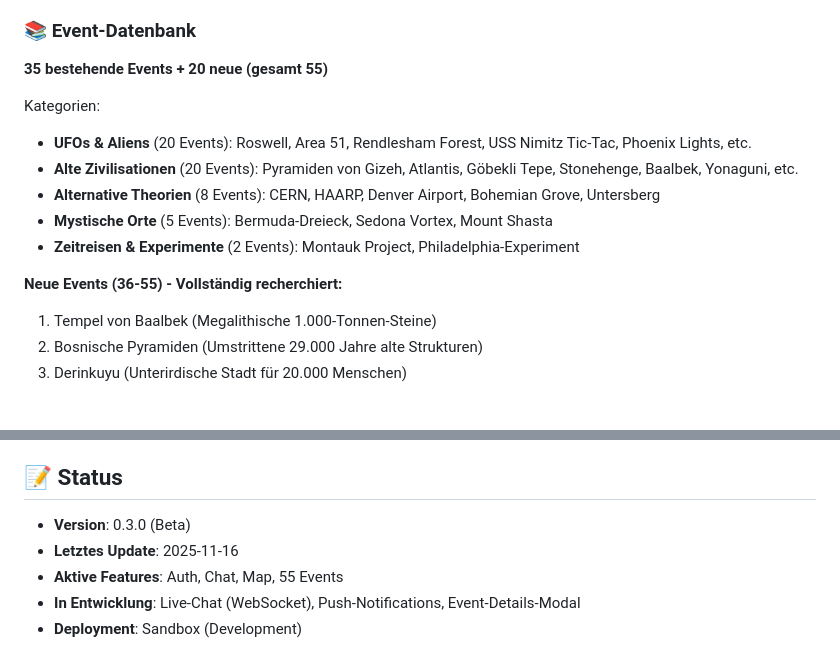
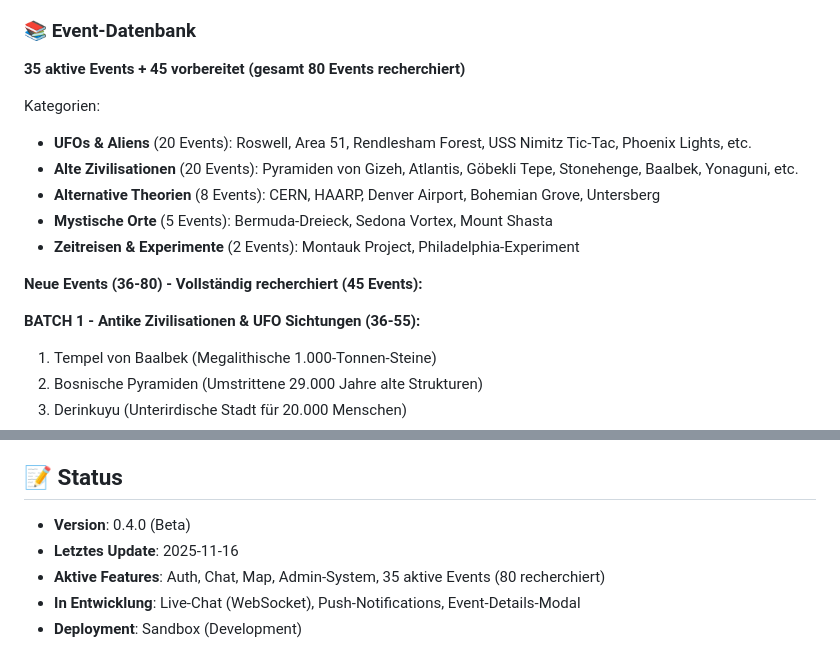
Before and after one commit to manuelbrandner85/weltenbibliothek-sync, a Markdown page: README.md, 2 parts joined by grey strips. GitHub-like rendering; blank space fills up the shorter version.

```diff
--- a/README.md
+++ b/README.md
@@ -40,7 +56,7 @@ Eine Telegram-ähnliche Social-Mystery-App mit interaktiver Weltkarte. Entdecke
 - ✅ Leaflet.js Integration mit Dark Theme
 
 ### 📚 Event-Datenbank
-**35 bestehende Events + 20 neue (gesamt 55)**
+**35 aktive Events + 45 vorbereitet (gesamt 80 Events recherchiert)**
 
 Kategorien:
 - **UFOs & Aliens** (20 Events): Roswell, Area 51, Rendlesham Forest, USS Nimitz Tic-Tac, Phoenix Lights, etc.
@@ -49,7 +65,9 @@ Kategorien:
 - **Mystische Orte** (5 Events): Bermuda-Dreieck, Sedona Vortex, Mount Shasta
 - **Zeitreisen & Experimente** (2 Events): Montauk Project, Philadelphia-Experiment
 
-**Neue Events (36-55) - Vollständig recherchiert:**
+**Neue Events (36-80) - Vollständig recherchiert (45 Events):**
+
+**BATCH 1 - Antike Zivilisationen & UFO Sichtungen (36-55):**
 1. Tempel von Baalbek (Megalithische 1.000-Tonnen-Steine)
 2. Bosnische Pyramiden (Umstrittene 29.000 Jahre alte Strukturen)
 3. Derinkuyu (Unterirdische Stadt für 20.000 Menschen)
@@ -301,9 +353,9 @@ Weltenbibliothek wird zur **größten deutschsprachigen Community** für verborg
 
 ## 📝 Status
 
-- **Version**: 0.3.0 (Beta)
+- **Version**: 0.4.0 (Beta)
 - **Letztes Update**: 2025-11-16
-- **Aktive Features**: Auth, Chat, Map, 55 Events
+- **Aktive Features**: Auth, Chat, Map, Admin-System, 35 aktive Events (80 recherchiert)
 - **In Entwicklung**: Live-Chat (WebSocket), Push-Notifications, Event-Details-Modal
 - **Deployment**: Sandbox (Development)
 
```
Also changed, not shown: other parts of README.md (+52 -2 lines).
